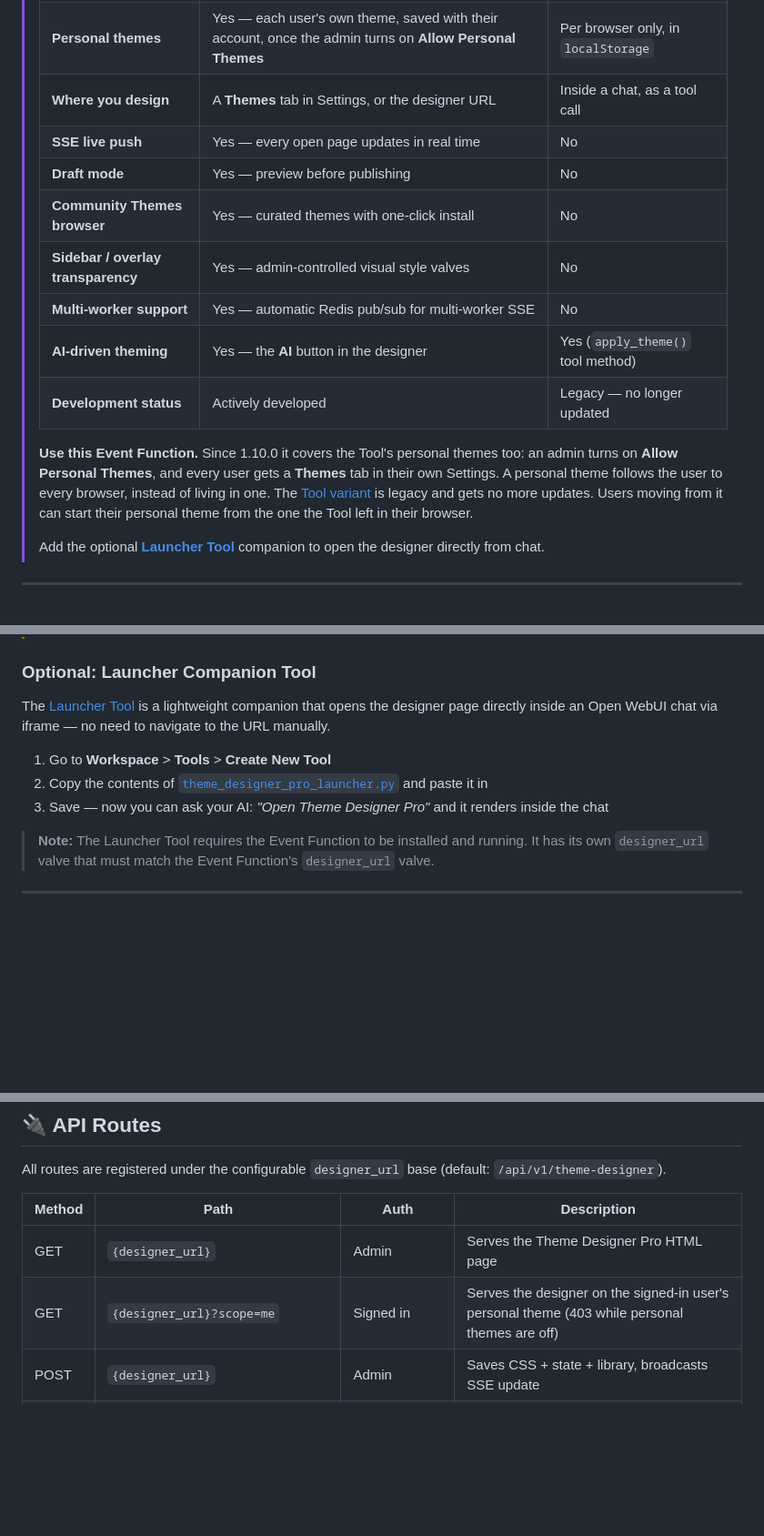
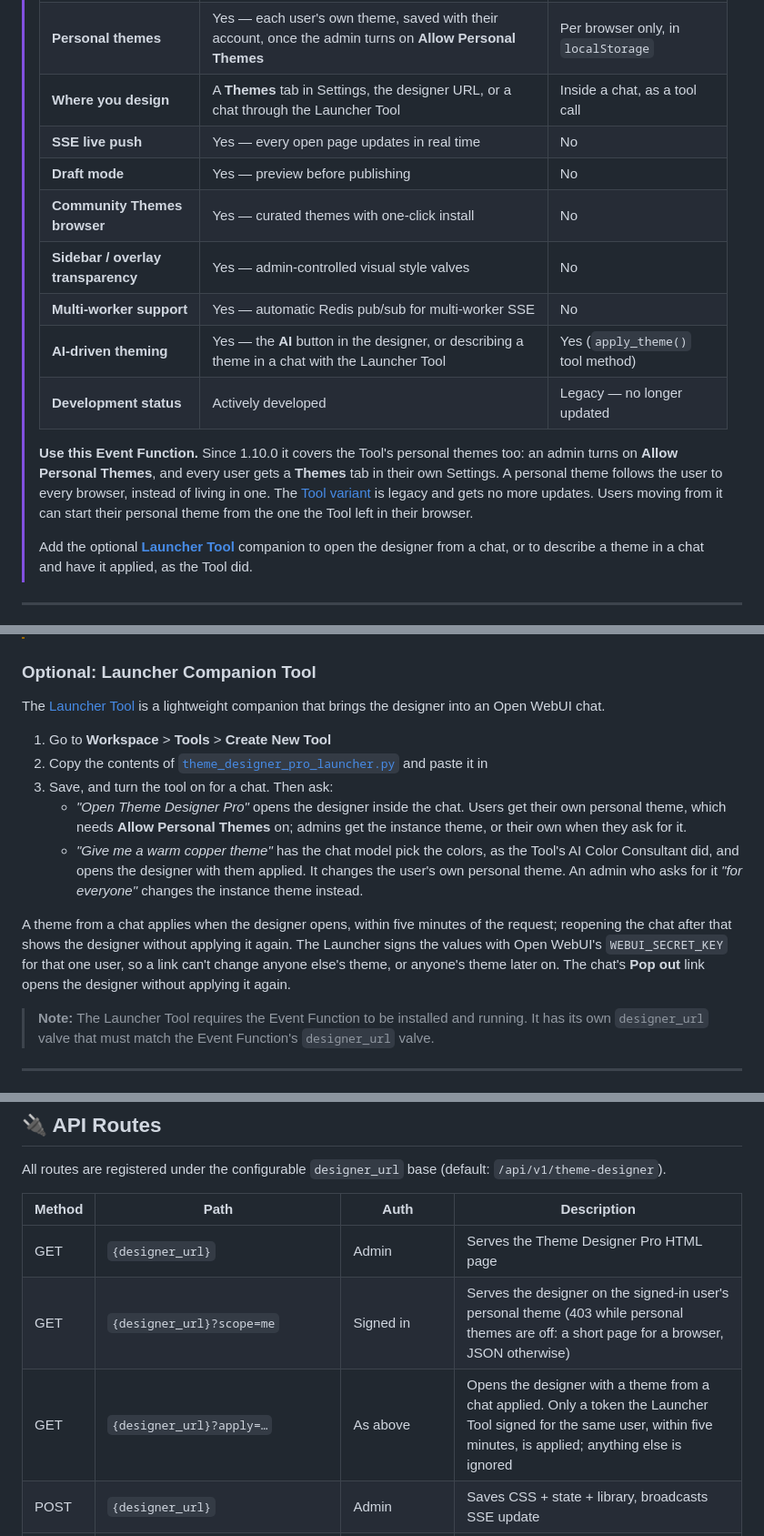
Before and after one commit to silentoplayz/theme-designer-pro-presets, a Markdown page: event-function/README.md, 3 parts joined by grey strips. Shown at 91% size. Drawn GitHub-style; blank space fills up the shorter version.

Commit message:
docs: document the Launcher's chat theming

```diff
--- a/event-function/README.md
+++ b/event-function/README.md
@@ -18,18 +18,18 @@
 > |---|---|---|
 > | **Instance theme** | Yes — the admin's theme for every user | No |
 > | **Personal themes** | Yes — each user's own theme, saved with their account, once the admin turns on **Allow Personal Themes** | Per browser only, in `localStorage` |
-> | **Where you design** | A **Themes** tab in Settings, or the designer URL | Inside a chat, as a tool call |
+> | **Where you design** | A **Themes** tab in Settings, the designer URL, or a chat through the Launcher Tool | Inside a chat, as a tool call |
 > | **SSE live push** | Yes — every open page updates in real time | No |
 > | **Draft mode** | Yes — preview before publishing | No |
 > | **Community Themes browser** | Yes — curated themes with one-click install | No |
 > | **Sidebar / overlay transparency** | Yes — admin-controlled visual style valves | No |
 > | **Multi-worker support** | Yes — automatic Redis pub/sub for multi-worker SSE | No |
-> | **AI-driven theming** | Yes — the **AI** button in the designer | Yes (`apply_theme()` tool method) |
+> | **AI-driven theming** | Yes — the **AI** button in the designer, or describing a theme in a chat with the Launcher Tool | Yes (`apply_theme()` tool method) |
 > | **Development status** | Actively developed | Legacy — no longer updated |
 >
 > **Use this Event Function.** Since 1.10.0 it covers the Tool's personal themes too: an admin turns on **Allow Personal Themes**, and every user gets a **Themes** tab in their own Settings. A personal theme follows the user to every browser, instead of living in one. The [Tool variant](../tools/) is legacy and gets no more updates. Users moving from it can start their personal theme from the one the Tool left in their browser.
 >
-> Add the optional **[Launcher Tool](../tools/theme_designer_pro_launcher.py)** companion to open the designer directly from chat.
+> Add the optional **[Launcher Tool](../tools/theme_designer_pro_launcher.py)** companion to open the designer from a chat, or to describe a theme in a chat and have it applied, as the Tool did.
 
 ---
 
@@ -123,11 +123,15 @@ You can also import individual presets by pasting any file's GitHub URL directly
 
 ### Optional: Launcher Companion Tool
 
-The [Launcher Tool](../tools/theme_designer_pro_launcher.py) is a lightweight companion that opens the designer page directly inside an Open WebUI chat via iframe — no need to navigate to the URL manually.
+The [Launcher Tool](../tools/theme_designer_pro_launcher.py) is a lightweight companion that brings the designer into an Open WebUI chat.
 
 1. Go to **Workspace** > **Tools** > **Create New Tool**
 2. Copy the contents of [`theme_designer_pro_launcher.py`](../tools/theme_designer_pro_launcher.py) and paste it in
-3. Save — now you can ask your AI: _"Open Theme Designer Pro"_ and it renders inside the chat
+3. Save, and turn the tool on for a chat. Then ask:
+   - _"Open Theme Designer Pro"_ opens the designer inside the chat. Users get their own personal theme, which needs **Allow Personal Themes** on; admins get the instance theme, or their own when they ask for it.
+   - _"Give me a warm copper theme"_ has the chat model pick the colors, as the Tool's AI Color Consultant did, and opens the designer with them applied. It changes the user's own personal theme. An admin who asks for it _"for everyone"_ changes the instance theme instead.
+
+A theme from a chat applies when the designer opens, within five minutes of the request; reopening the chat after that shows the designer without applying it again. The Launcher signs the values with Open WebUI's `WEBUI_SECRET_KEY` for that one user, so a link can't change anyone else's theme, or anyone's theme later on. The chat's **Pop out** link opens the designer without applying it again.
 
 > **Note:** The Launcher Tool requires the Event Function to be installed and running. It has its own `designer_url` valve that must match the Event Function's `designer_url` valve.
 
@@ -370,7 +374,8 @@ All routes are registered under the configurable `designer_url` base (default: `
 | Method | Path | Auth | Description |
 |---|---|---|---|
 | GET | `{designer_url}` | Admin | Serves the Theme Designer Pro HTML page |
-| GET | `{designer_url}?scope=me` | Signed in | Serves the designer on the signed-in user's personal theme (403 while personal themes are off) |
+| GET | `{designer_url}?scope=me` | Signed in | Serves the designer on the signed-in user's personal theme (403 while personal themes are off: a short page for a browser, JSON otherwise) |
+| GET | `{designer_url}?apply=…` | As above | Opens the designer with a theme from a chat applied. Only a token the Launcher Tool signed for the same user, within five minutes, is applied; anything else is ignored |
 | POST | `{designer_url}` | Admin | Saves CSS + state + library, broadcasts SSE update |
 | POST | `{designer_url}/consult` | Admin, or signed in with personal themes on | The AI Consultant: `{"description": "..."}` in, `{"hue", "chroma", "lightness", "gradient", "name", "model"}` out. One request every few seconds per user |
 | POST | `{designer_url}/me` | Signed in | Saves the user's personal theme or library; `{"reset": true}` removes the theme and keeps the library |
```
Also changed, not shown: other parts of event-function/README.md (+2 -0 lines), README.md (+1 -1 lines), tools/README.md (+2 -2 lines).
